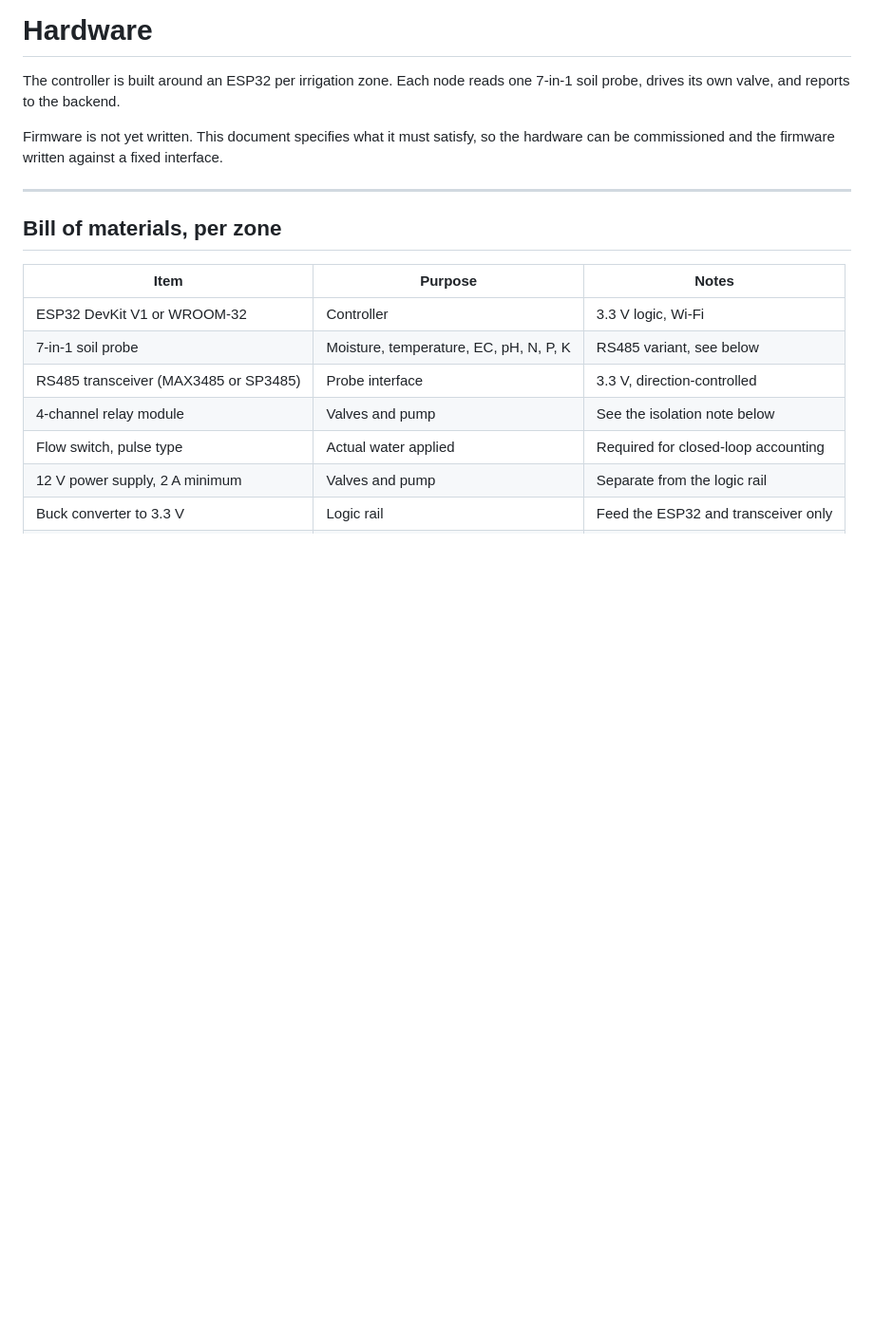
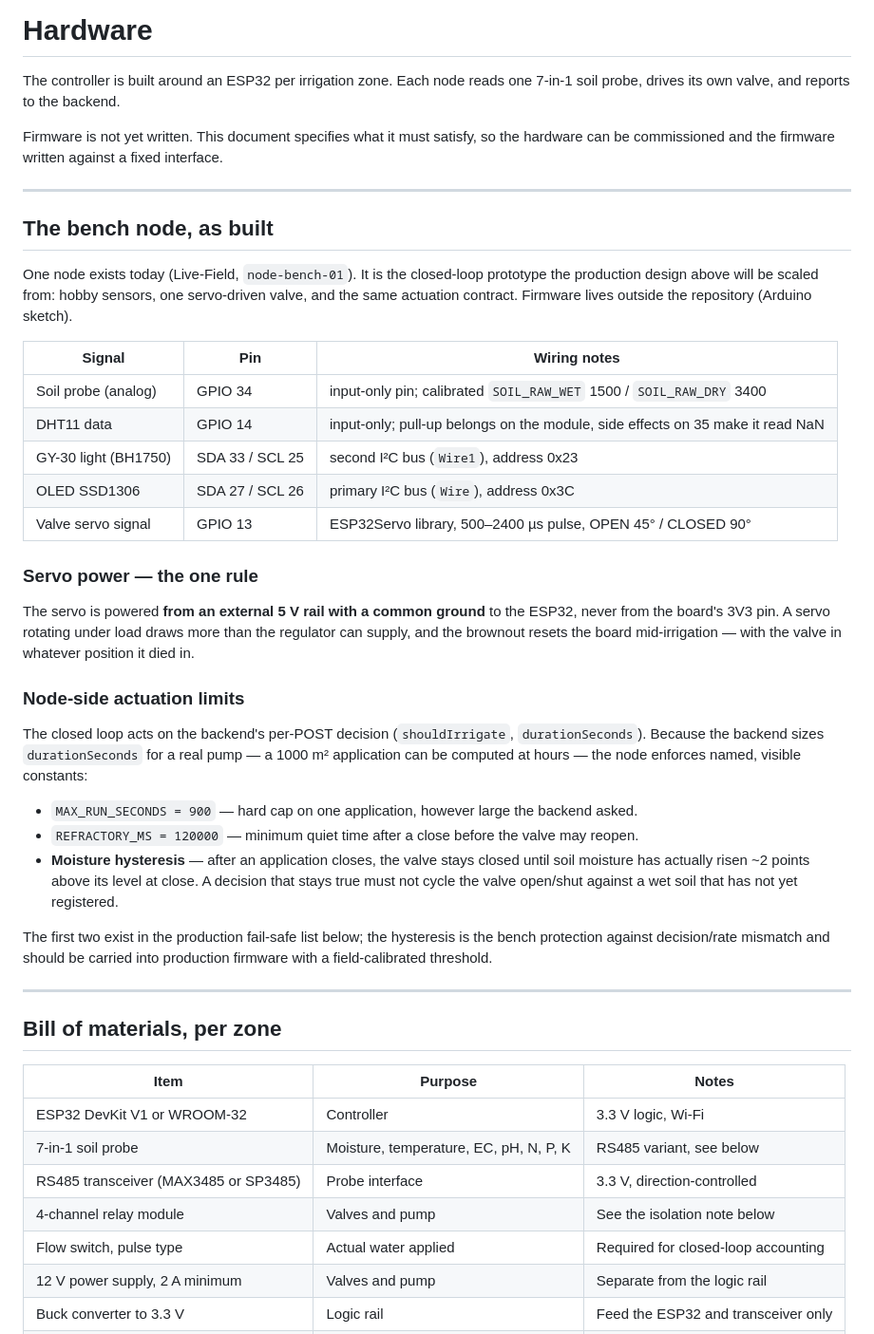
Before and after one commit to tharun-37/IRRIGO, a Markdown page: docs/HARDWARE.md, the part around the change. Shown at 95% size. Rendered like a GitHub page; blank space fills up the shorter version.

Commit message:
hardware: document the bench node as built - servo valve wiring and node-side actuation caps

```diff
--- a/docs/HARDWARE.md
+++ b/docs/HARDWARE.md
@@ -5,6 +5,45 @@ soil probe, drives its own valve, and reports to the backend.
 
 Firmware is not yet written. This document specifies what it must satisfy, so the hardware
 can be commissioned and the firmware written against a fixed interface.
+
+---
+
+## The bench node, as built
+
+One node exists today (Live-Field, `node-bench-01`). It is the closed-loop prototype the
+production design above will be scaled from: hobby sensors, one servo-driven valve, and the
+same actuation contract. Firmware lives outside the repository (Arduino sketch).
+
+| Signal | Pin | Wiring notes |
+| --- | --- | --- |
+| Soil probe (analog) | GPIO 34 | input-only pin; calibrated `SOIL_RAW_WET` 1500 / `SOIL_RAW_DRY` 3400 |
+| DHT11 data | GPIO 14 | input-only; pull-up belongs on the module, side effects on 35 make it read NaN |
+| GY-30 light (BH1750) | SDA 33 / SCL 25 | second I²C bus (`Wire1`), address 0x23 |
+| OLED SSD1306 | SDA 27 / SCL 26 | primary I²C bus (`Wire`), address 0x3C |
+| Valve servo signal | GPIO 13 | ESP32Servo library, 500–2400 µs pulse, OPEN 45° / CLOSED 90° |
+
+### Servo power — the one rule
+
+The servo is powered **from an external 5 V rail with a common ground** to the ESP32, never
+from the board's 3V3 pin. A servo rotating under load draws more than the regulator can
+supply, and the brownout resets the board mid-irrigation — with the valve in whatever
+position it died in.
+
+### Node-side actuation limits
+
+The closed loop acts on the backend's per-POST decision (`shouldIrrigate`,
+`durationSeconds`). Because the backend sizes `durationSeconds` for a real pump — a 1000 m²
+application can be computed at hours — the node enforces named, visible constants:
+
+- `MAX_RUN_SECONDS = 900` — hard cap on one application, however large the backend asked.
+- `REFRACTORY_MS = 120000` — minimum quiet time after a close before the valve may reopen.
+- **Moisture hysteresis** — after an application closes, the valve stays closed until soil
+  moisture has actually risen ~2 points above its level at close. A decision that stays
+  true must not cycle the valve open/shut against a wet soil that has not yet registered.
+
+The first two exist in the production fail-safe list below; the hysteresis is the bench
+protection against decision/rate mismatch and should be carried into production firmware
+with a field-calibrated threshold.
 
 ---
 
```
